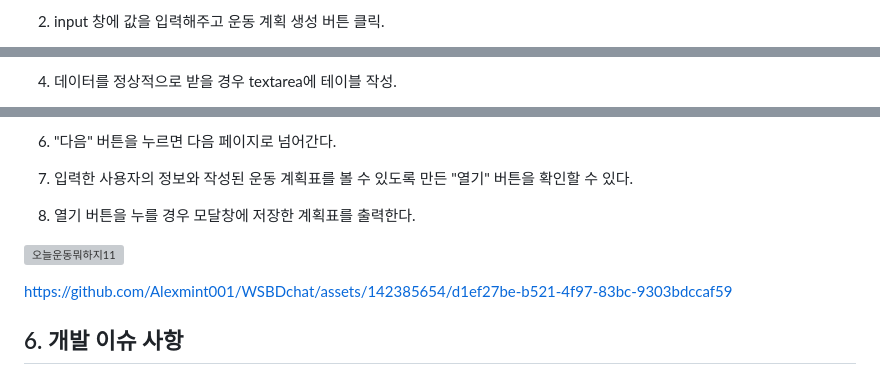
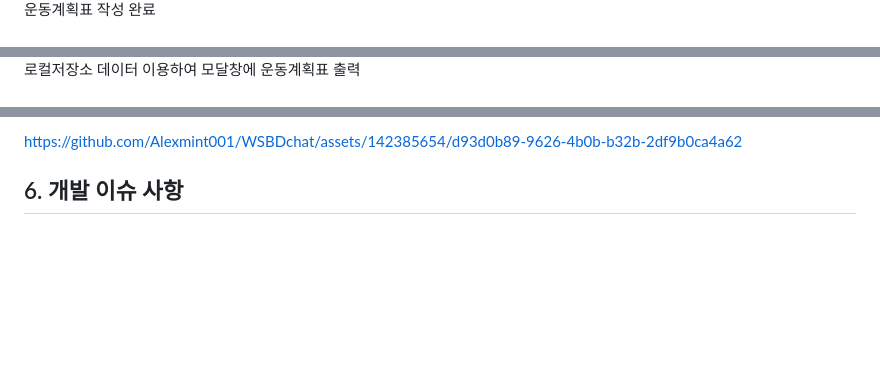
Before and after one commit to Alexmint001/WSBDchat, a Markdown page: README.md, 3 parts joined by grey strips. Drawn GitHub-style; blank space fills up the shorter version; grey boxes are pictures that could not be loaded.

```diff
--- a/README.md
+++ b/README.md
@@ -101,3 +101,3 @@ C:.
 
-2. input 창에 값을 입력해주고 운동 계획 생성 버튼 클릭.
+운동계획표 작성 완료
 
@@ -105,3 +105,3 @@ C:.
 
-4. 데이터를 정상적으로 받을 경우 textarea에 테이블 작성.
+로컬저장소 데이터 이용하여 모달창에 운동계획표 출력
 
@@ -109,15 +109,5 @@ C:.
 
-6. "다음" 버튼을 누르면 다음 페이지로 넘어간다.
-
-7. 입력한 사용자의 정보와 작성된 운동 계획표를 볼 수 있도록 만든 "열기" 버튼을 확인할 수 있다.
-
-8. 열기 버튼을 누를 경우 모달창에 저장한 계획표를 출력한다.
-
-![오늘운동뭐하지11](https://github.com/Alexmint001/WSBDchat/assets/142385654/af00b936-f163-4ec0-9583-575eec698572)
-
-
-https://github.com/Alexmint001/WSBDchat/assets/142385654/d1ef27be-b521-4f97-83bc-9303bdccaf59
-
+https://github.com/Alexmint001/WSBDchat/assets/142385654/d93d0b89-9626-4b0b-b32b-2df9b0ca4a62
 
 
 ## 6. 개발 이슈 사항
```
Also changed, not shown: other parts of README.md (+4 -4 lines).
